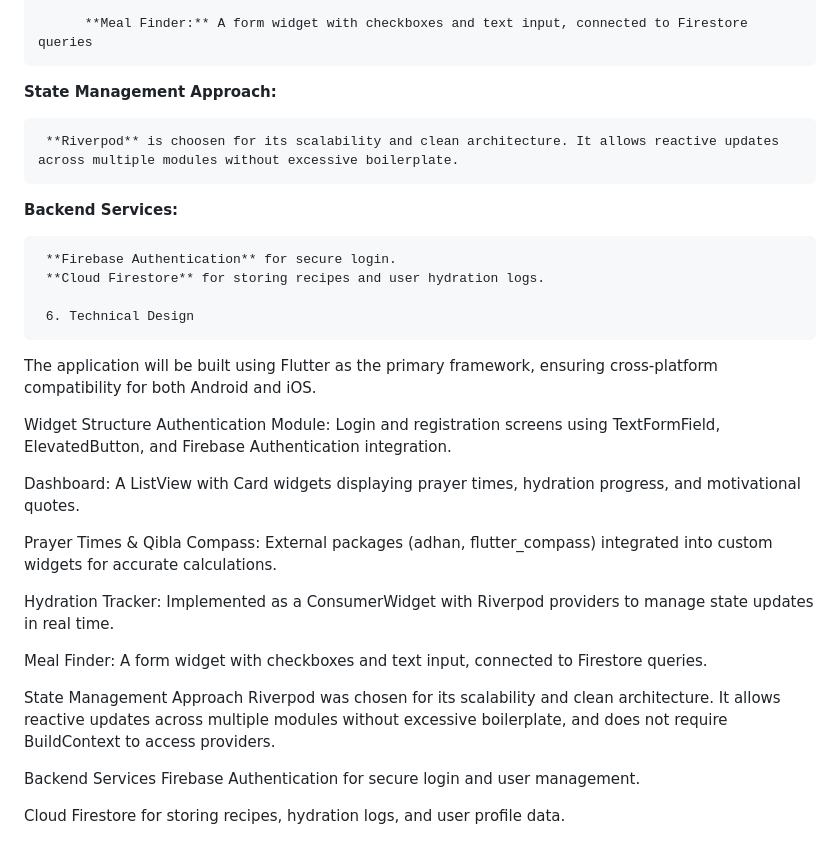
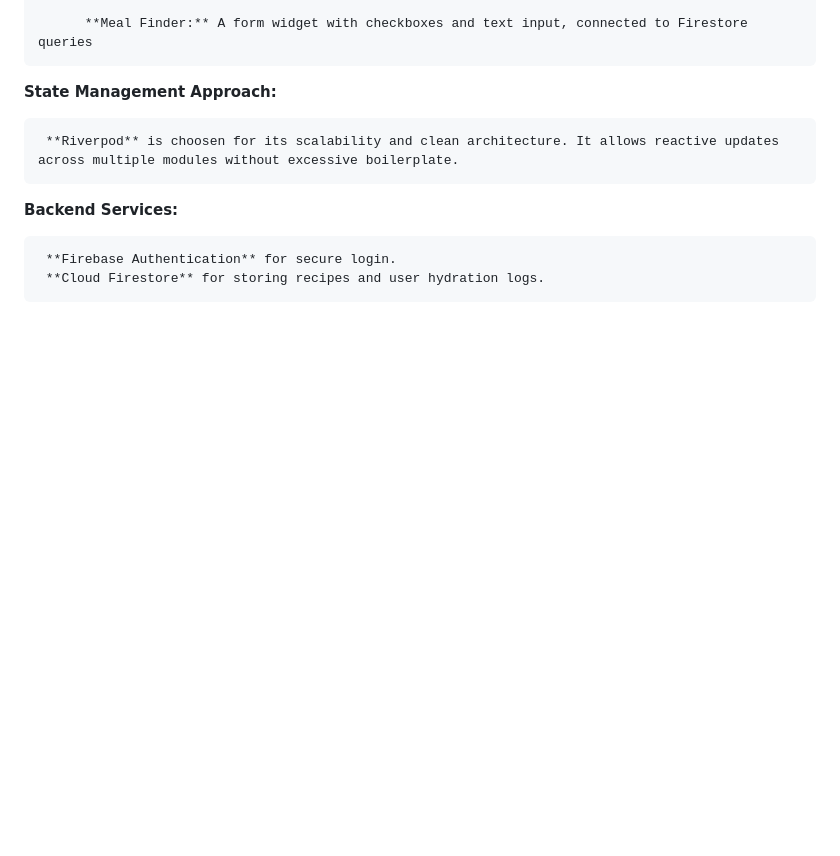
Before and after one commit to firdauz003/MobileAppDev_GroupProject, a Markdown page: README.md, the part around the change. Rendered like a GitHub page; blank space fills up the shorter version.

Commit message:
Remove Technical Design section from README
Removed the Technical Design section detailing the app's architecture and components.

```diff
--- a/README.md
+++ b/README.md
@@ -104,25 +104,3 @@ This application addresses the everyday challenge of balancing religious duties
 
      **Firebase Authentication** for secure login.
      **Cloud Firestore** for storing recipes and user hydration logs.
-
-     6. Technical Design
-The application will be built using Flutter as the primary framework, ensuring cross‑platform compatibility for both Android and iOS.
-
-Widget Structure
-Authentication Module: Login and registration screens using TextFormField, ElevatedButton, and Firebase Authentication integration.
-
-Dashboard: A ListView with Card widgets displaying prayer times, hydration progress, and motivational quotes.
-
-Prayer Times & Qibla Compass: External packages (adhan, flutter_compass) integrated into custom widgets for accurate calculations.
-
-Hydration Tracker: Implemented as a ConsumerWidget with Riverpod providers to manage state updates in real time.
-
-Meal Finder: A form widget with checkboxes and text input, connected to Firestore queries.
-
-State Management Approach
-Riverpod was chosen for its scalability and clean architecture. It allows reactive updates across multiple modules without excessive boilerplate, and does not require BuildContext to access providers.
-
-Backend Services
-Firebase Authentication for secure login and user management.
-
-Cloud Firestore for storing recipes, hydration logs, and user profile data.
```
